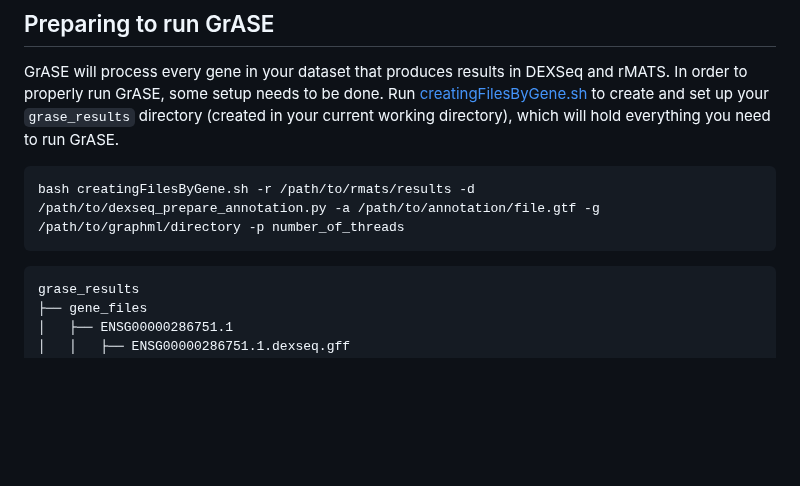
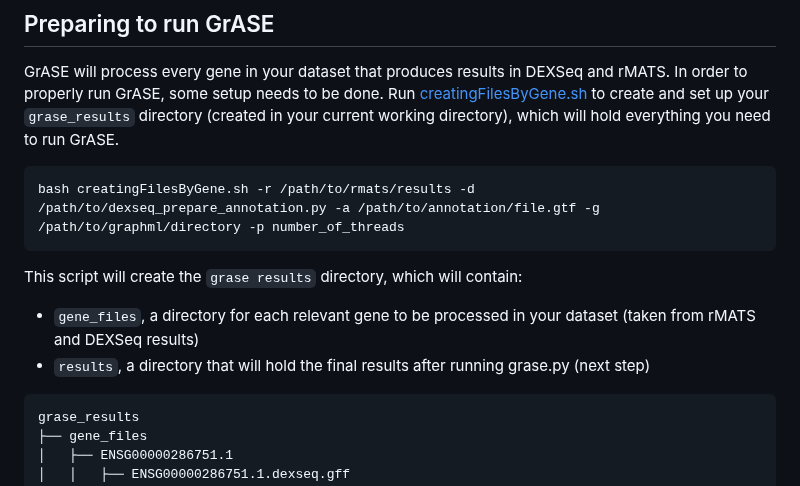
Before and after one commit to HanLabUNLV/GrASE, a Markdown page: README.md, the part around the change. Drawn GitHub-style; blank space fills up the shorter version.

````diff
--- a/README.md
+++ b/README.md
@@ -51,6 +51,11 @@ GrASE will process every gene in your dataset that produces results in DEXSeq an
 ```
 bash creatingFilesByGene.sh -r /path/to/rmats/results -d /path/to/dexseq_prepare_annotation.py -a /path/to/annotation/file.gtf -g /path/to/graphml/directory -p number_of_threads
 ```
+
+This script will create the `grase results` directory, which will contain:
+* `gene_files`, a directory for each relevant gene to be processed in your dataset (taken from rMATS and DEXSeq results)
+* `results`, a directory that will hold the final results after running grase.py (next step)
+
 ```bash
 grase_results
 ├── gene_files
````
